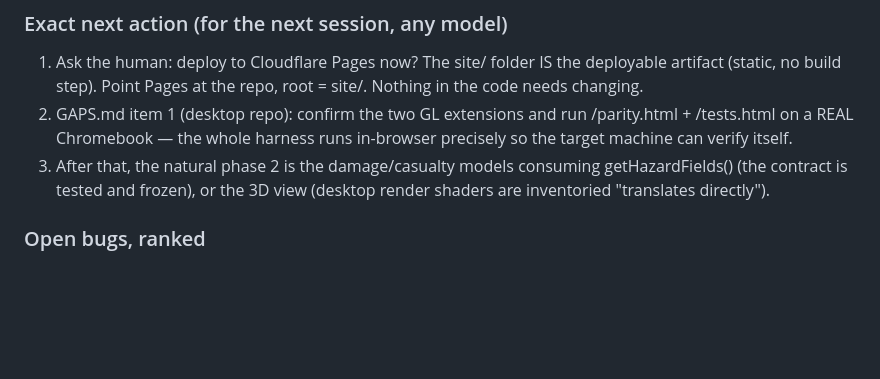
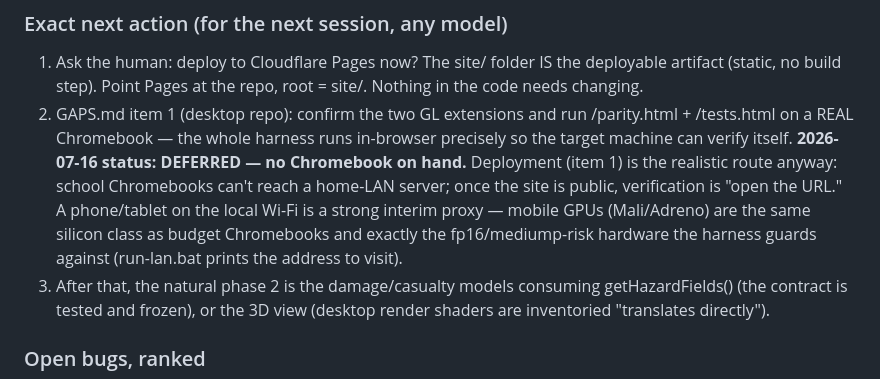
Before and after one commit to gatorryan6-oss/tsunami-web, a Markdown page: BUILDLOG.md, the part around the change. GitHub-like rendering; blank space fills up the shorter version.

Commit message:
BUILDLOG: Chromebook verification deferred (no hardware on hand); deploy-first path + phone-as-proxy noted
Co-Authored-By: Claude Fable 5 <noreply@anthropic.com>

```diff
--- a/BUILDLOG.md
+++ b/BUILDLOG.md
@@ -136,6 +136,13 @@ default ×30).
 2. GAPS.md item 1 (desktop repo): confirm the two GL extensions and run
    /parity.html + /tests.html on a REAL Chromebook — the whole harness
    runs in-browser precisely so the target machine can verify itself.
+   **2026-07-16 status: DEFERRED — no Chromebook on hand.** Deployment
+   (item 1) is the realistic route anyway: school Chromebooks can't reach
+   a home-LAN server; once the site is public, verification is "open the
+   URL." A phone/tablet on the local Wi-Fi is a strong interim proxy —
+   mobile GPUs (Mali/Adreno) are the same silicon class as budget
+   Chromebooks and exactly the fp16/mediump-risk hardware the harness
+   guards against (run-lan.bat prints the address to visit).
 3. After that, the natural phase 2 is the damage/casualty models consuming
    getHazardFields() (the contract is tested and frozen), or the 3D view
    (desktop render shaders are inventoried "translates directly").
```
